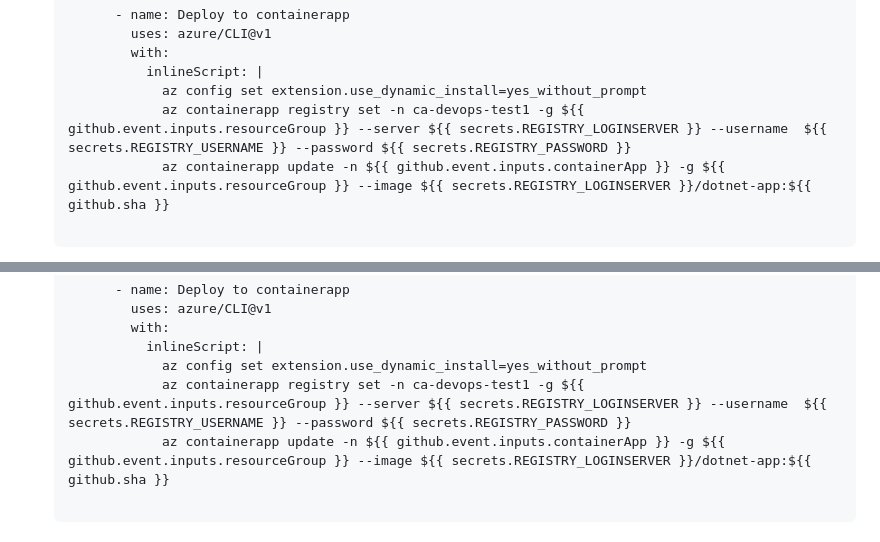
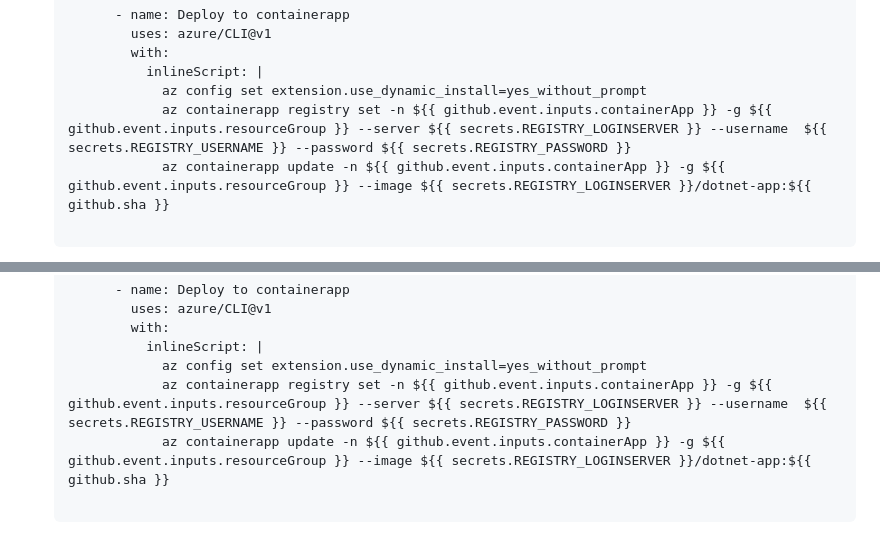
Before and after one commit to kohei3110/Deploy-to-PaaS-Hands-on-Lab, a Markdown page: HOL step-by-step Guide.md, 2 parts joined by grey strips. Rendered like a GitHub page; folded sections open.

Commit message:
Update md

````diff
--- a/HOL step-by-step Guide.md
+++ b/HOL step-by-step Guide.md
@@ -805,7 +805,7 @@ Dec 2022
           with:
             inlineScript: |
               az config set extension.use_dynamic_install=yes_without_prompt
-              az containerapp registry set -n ca-devops-test1 -g ${{ github.event.inputs.resourceGroup }} --server ${{ secrets.REGISTRY_LOGINSERVER }} --username  ${{ secrets.REGISTRY_USERNAME }} --password ${{ secrets.REGISTRY_PASSWORD }}
+              az containerapp registry set -n ${{ github.event.inputs.containerApp }} -g ${{ github.event.inputs.resourceGroup }} --server ${{ secrets.REGISTRY_LOGINSERVER }} --username  ${{ secrets.REGISTRY_USERNAME }} --password ${{ secrets.REGISTRY_PASSWORD }}
               az containerapp update -n ${{ github.event.inputs.containerApp }} -g ${{ github.event.inputs.resourceGroup }} --image ${{ secrets.REGISTRY_LOGINSERVER }}/dotnet-app:${{ github.sha }}
 
   ```
@@ -897,7 +897,7 @@ Dec 2022
           with:
             inlineScript: |
               az config set extension.use_dynamic_install=yes_without_prompt
-              az containerapp registry set -n ca-devops-test1 -g ${{ github.event.inputs.resourceGroup }} --server ${{ secrets.REGISTRY_LOGINSERVER }} --username  ${{ secrets.REGISTRY_USERNAME }} --password ${{ secrets.REGISTRY_PASSWORD }}
+              az containerapp registry set -n ${{ github.event.inputs.containerApp }} -g ${{ github.event.inputs.resourceGroup }} --server ${{ secrets.REGISTRY_LOGINSERVER }} --username  ${{ secrets.REGISTRY_USERNAME }} --password ${{ secrets.REGISTRY_PASSWORD }}
               az containerapp update -n ${{ github.event.inputs.containerApp }} -g ${{ github.event.inputs.resourceGroup }} --image ${{ secrets.REGISTRY_LOGINSERVER }}/dotnet-app:${{ github.sha }}
 
   ```
````
Also changed, not shown: images/deploy-to-container-app-01.png (added), 1 other file.
